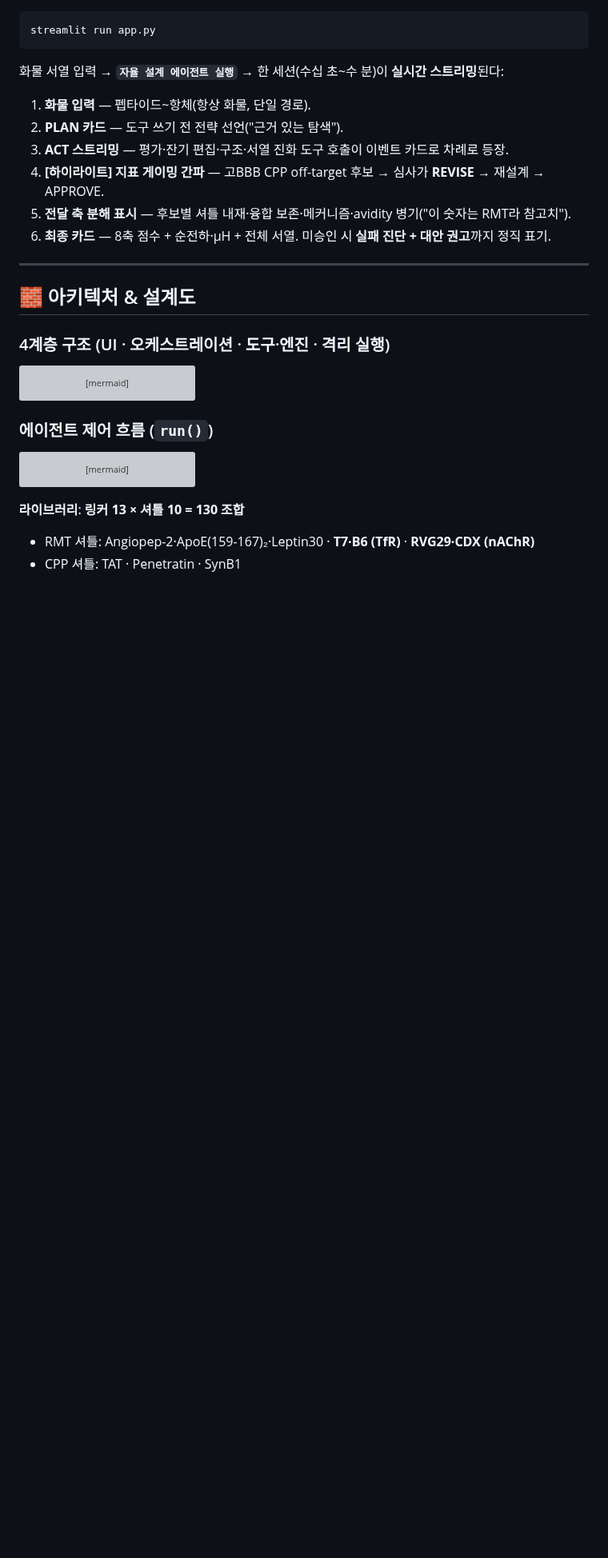
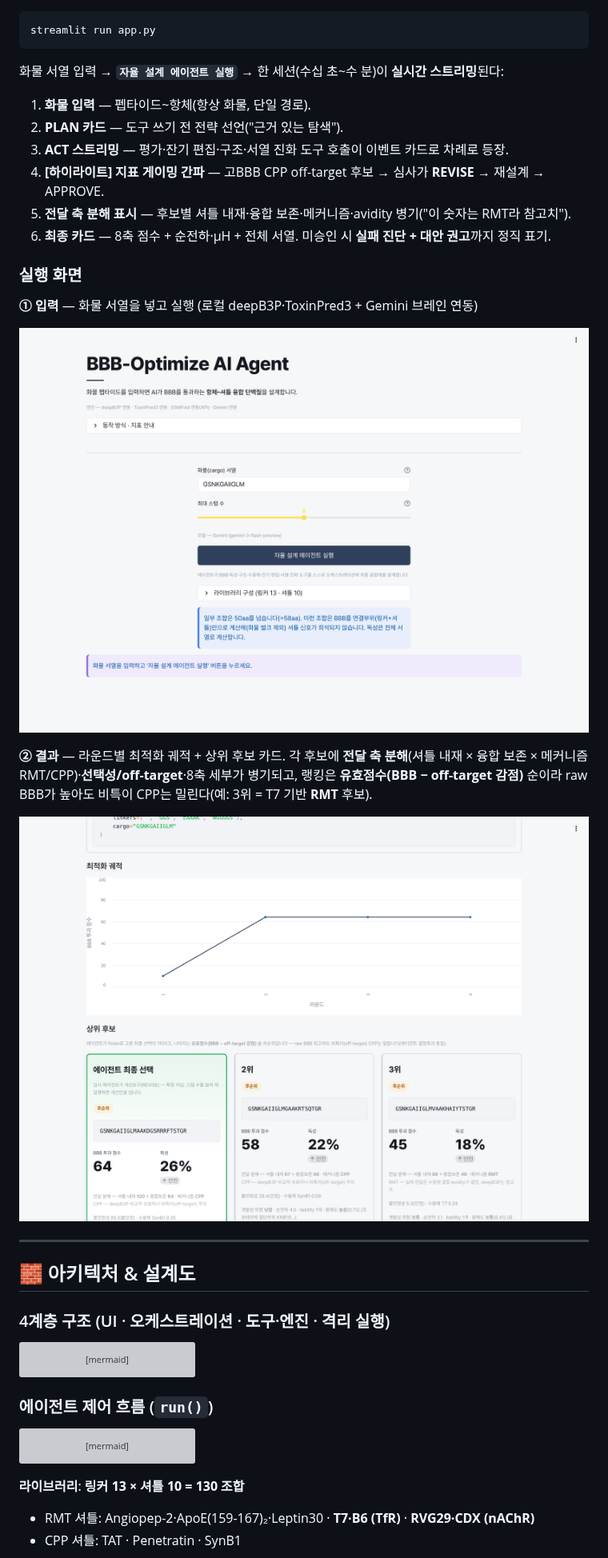
Before and after one commit to yunseul6028/BBB-Optimizer, a Markdown page: README.md, the part around the change. Shown at 80% size. Rendered like a GitHub page; pictures changed too: docs/screenshots/01-landing.png (added), docs/screenshots/03-podium.png (added); blank space fills up the shorter version; grey boxes are pictures that could not be loaded.

Commit message:
docs(README): 실행 화면 스크린샷 추가 (배포 대신 실제 세션 캡처)
배포가 vendor 엔진(라이선스·용량)으로 어려워 실제 실행 화면을 캡처해 첨부:
- 01-landing: 입력 화면(로컬 엔진 + Gemini 연동).
- 03-podium: 실제 세션 결과 — 최적화 궤적 + 상위 후보(전달 분해·선택성·8축,
  3위=T7 RMT 후보). Playwright(시스템 Chrome)로 real run 캡처.

Co-Authored-By: Claude Opus 4.8 <noreply@anthropic.com>

```diff
--- a/README.md
+++ b/README.md
@@ -47,6 +47,18 @@ streamlit run app.py
 4. **[하이라이트] 지표 게이밍 간파** — 고BBB CPP off-target 후보 → 심사가 **REVISE** → 재설계 → APPROVE.
 5. **전달 축 분해 표시** — 후보별 셔틀 내재·융합 보존·메커니즘·avidity 병기("이 숫자는 RMT라 참고치").
 6. **최종 카드** — 8축 점수 + 순전하·μH + 전체 서열. 미승인 시 **실패 진단 + 대안 권고**까지 정직 표기.
+
+### 실행 화면
+
+**① 입력** — 화물 서열을 넣고 실행 (로컬 deepB3P·ToxinPred3 + Gemini 브레인 연동)
+
+![입력 화면](docs/screenshots/01-landing.png)
+
+**② 결과** — 라운드별 최적화 궤적 + 상위 후보 카드. 각 후보에 **전달 축 분해**(셔틀 내재 × 융합 보존 ×
+메커니즘 RMT/CPP)·**선택성/off-target**·8축 세부가 병기되고, 랭킹은 **유효점수(BBB − off-target 감점)**
+순이라 raw BBB가 높아도 비특이 CPP는 밀린다(예: 3위 = T7 기반 **RMT** 후보).
+
+![결과 화면 — 최적화 궤적 · 상위 후보](docs/screenshots/03-podium.png)
 
 ---
 
```
